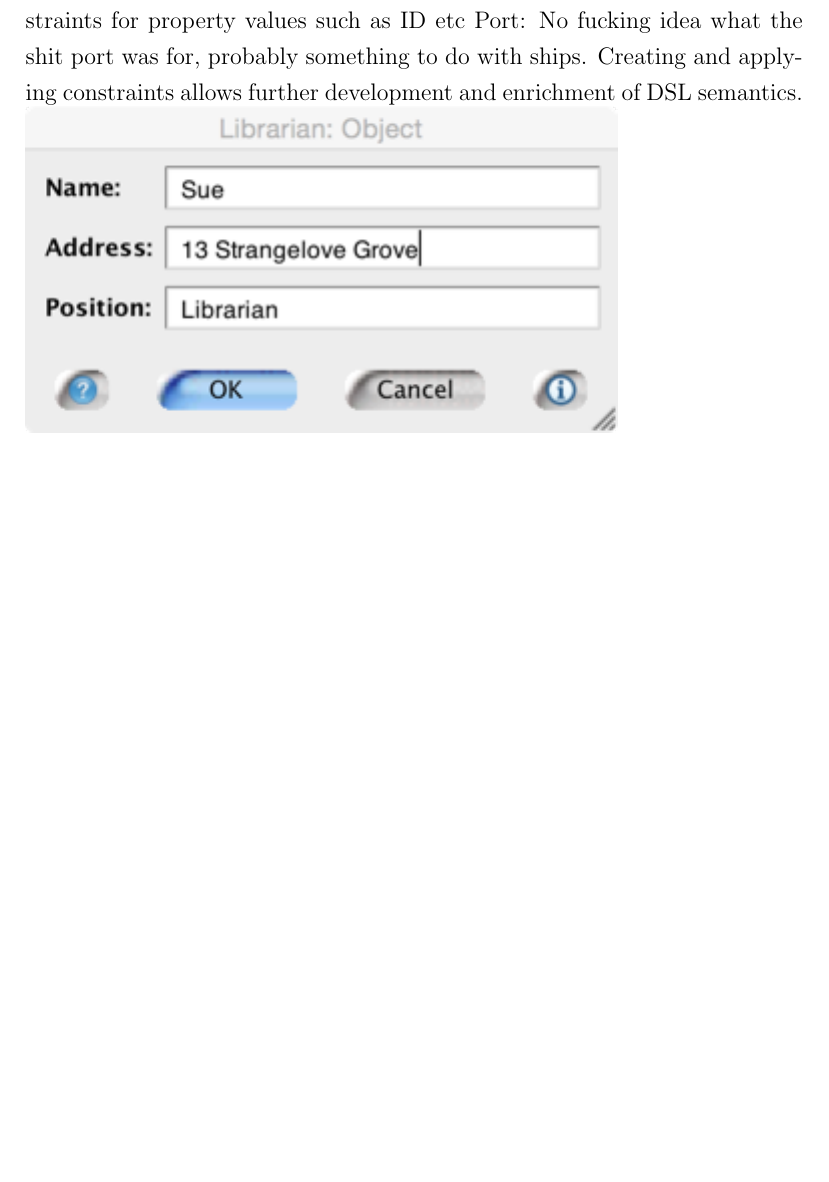
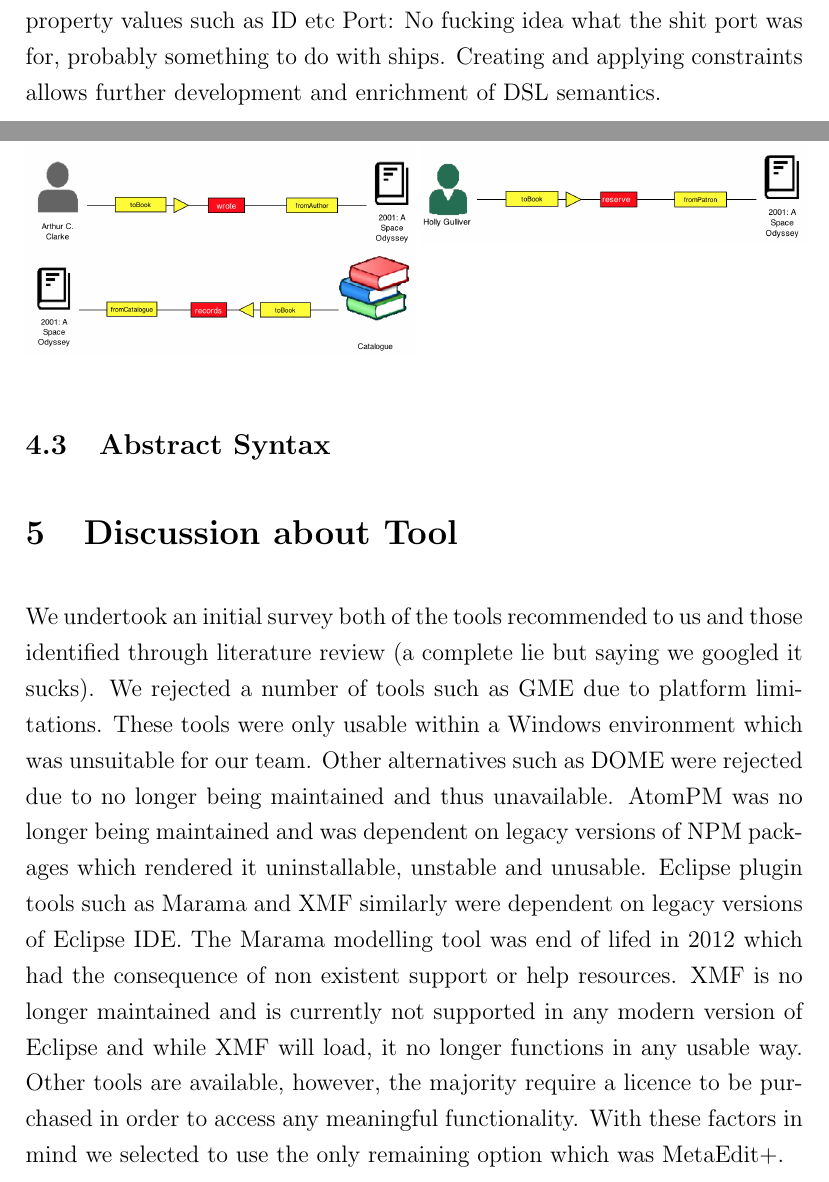
Before and after one commit to PsukheDelos/library, a LaTeX paper (latex/424_report.tex): part of page 3 of 3 before the commit and two parts of pages 3 and 5 of 6 after it, the two joined at a grey line, cut so that both start at the same text, the shorter picture padded with empty space. The pictures show the PDF file latex/424_report.pdf that the author committed with the source.

Commit message:
updated all sections as far as evaluation version

```diff
--- a/latex/424_report.tex
+++ b/latex/424_report.tex
@@ -31,4 +31,7 @@ Occurrence: constraint surrounding the number of a unique objects may appear in
 Uniqueness: uniqueness constraints for property values such as ID etc
 Port: No fucking idea what the shit port was for, probably something to do with ships.
 Creating and applying constraints allows further development and enrichment of DSL semantics.
-\includegraphics{image00}
+\subsection{Objects}
+\includegraphics[width=0.5\textwidth]{obj_book}
+\includegraphics[width=0.5\textwidth]{obj_author}
+\includegraphics[width=0.5\textwidth]{obj_librarian}
@@ -35,3 +43,15 @@ Creating and applying constraints allows further development and enrichment of D
+\includegraphics[width=0.5\textwidth]{rel_records}
+
+
+\subsection{Abstract Syntax}
+\section{Discussion about Tool}
+We undertook an initial survey both of the tools recommended to us and those identified through literature review (a complete lie but saying ‘we googled it’ sucks).
+We rejected a number of tools such as GME due to platform limitations. These tools were only usable within a Windows environment which was unsuitable for our team. Other alternatives such as DOME were rejected due to no longer being maintained and thus unavailable. AtomPM was no longer being maintained and was dependent on legacy versions of NPM packages which rendered it uninstallable, unstable and unusable. Eclipse plugin tools such as Marama and XMF similarly were dependent on legacy versions of Eclipse IDE. The Marama modelling tool was ‘end of lifed’ in 2012 which had the consequence of non existent support or help resources. XMF is no longer maintained and is currently not supported in any modern version of Eclipse and while XMF will load, it no longer functions in any usable way.
+Other tools are available, however, the majority require a licence to be purchased in order to access any meaningful functionality. With these factors in mind we selected to use the only remaining option which was MetaEdit+.
+\subsection{Evaluation Version}
+In using MetaEdit+ we encountered a number of limitations that complicated our development processes. Specifically the limited functionality available through the evaluation license significantly reduced our efficiency as a team. In order to work effectively as a group a concurrent working environment is imperative. In MetaEdit+ team collaboration functionality is limited to paid licenses. In an effort to circumvent this limitation we attempted to implement a GIT workflow, however, as the files used by MetaEdit+ to maintain a project are binaries this was unsuccessful. Had we been able to work concurrently and collaboratively our workflow would have been considerably smoother and more productive. MetaEdit+ uses a kind of version control workflow internally, using the concept of repositories and commits to manage the development of a model. Had we been able to take advantage of this the learning and prototyping phase might have yielded more in the way of usable artifacts. As it transpired the majority of our learning and prototyping artifacts were unusable as the merging of projects was something our licence did not allow.
+
+
 \bibliographystyle{acm}
 \bibliography{mybib}
 \end{document}
```
Also changed, not shown: latex/424_report.pdf, latex/images/rel_records.png (renamed from latex/images/obj_records.png), latex/images/rel_wrote.png (renamed from latex/images/obj_wrote.png), latex/424_report.tex (5 more changed lines), 4 other files.
